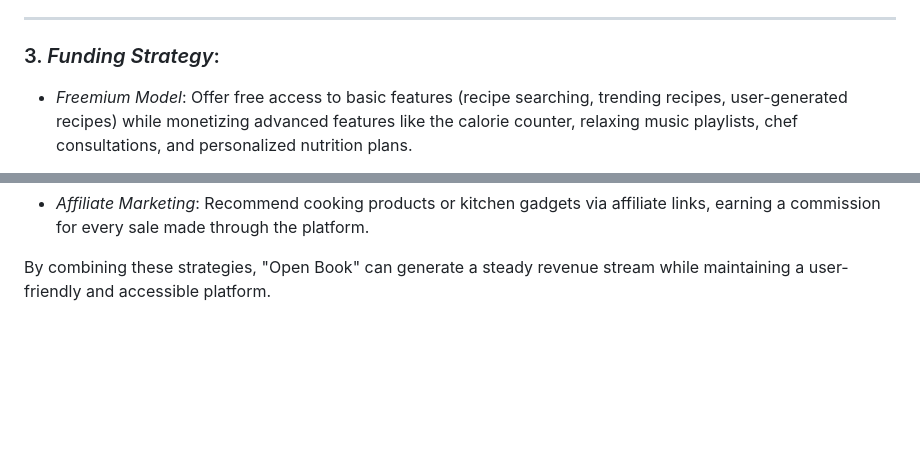
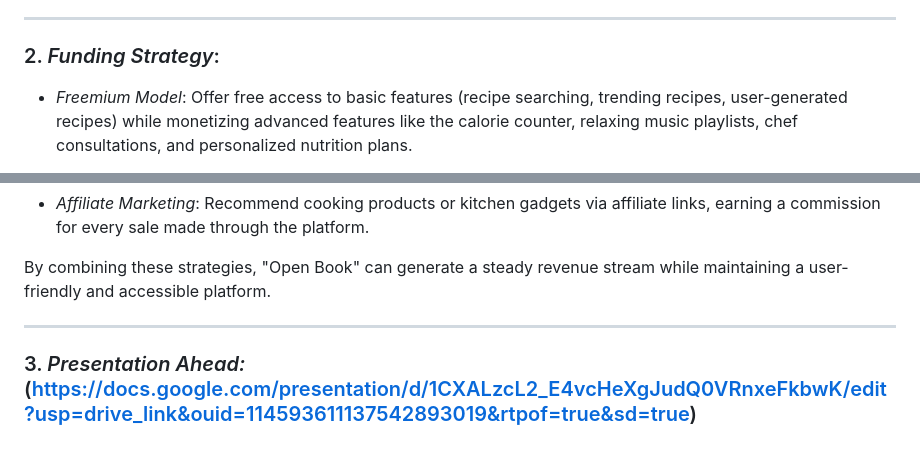
Before and after one commit to SHREY29K/Open-Book-Project, a Markdown page: README.md, 2 parts joined by grey strips. GitHub-like rendering; blank space fills up the shorter version.

```diff
--- a/README.md
+++ b/README.md
@@ -26,7 +26,7 @@ The unique appeal of "Open Book" lies in its holistic approach to meal planning
 
 ---
 
-### 3. *Funding Strategy*:
+### 2. *Funding Strategy*:
 
 - *Freemium Model*: Offer free access to basic features (recipe searching, trending recipes, user-generated recipes) while monetizing advanced features like the calorie counter, relaxing music playlists, chef consultations, and personalized nutrition plans.
 
@@ -41,3 +41,8 @@ The unique appeal of "Open Book" lies in its holistic approach to meal planning
 - *Affiliate Marketing*: Recommend cooking products or kitchen gadgets via affiliate links, earning a commission for every sale made through the platform.
 
 By combining these strategies, "Open Book" can generate a steady revenue stream while maintaining a user-friendly and accessible platform.
+
+
+---
+
+### 3. *Presentation Ahead:* (https://docs.google.com/presentation/d/1CXALzcL2_E4vcHeXgJudQ0VRnxeFkbwK/edit?usp=drive_link&ouid=114593611137542893019&rtpof=true&sd=true)
```
